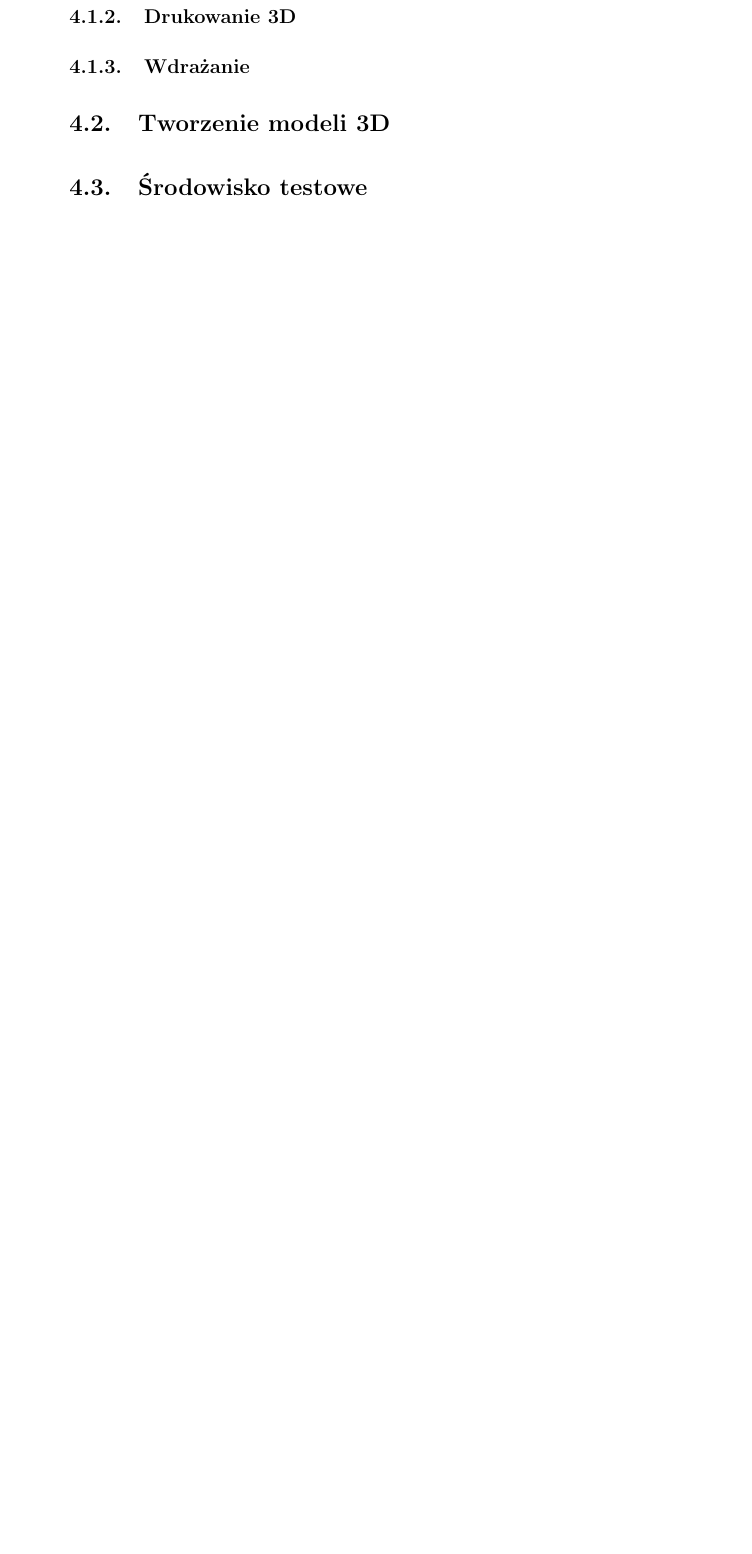
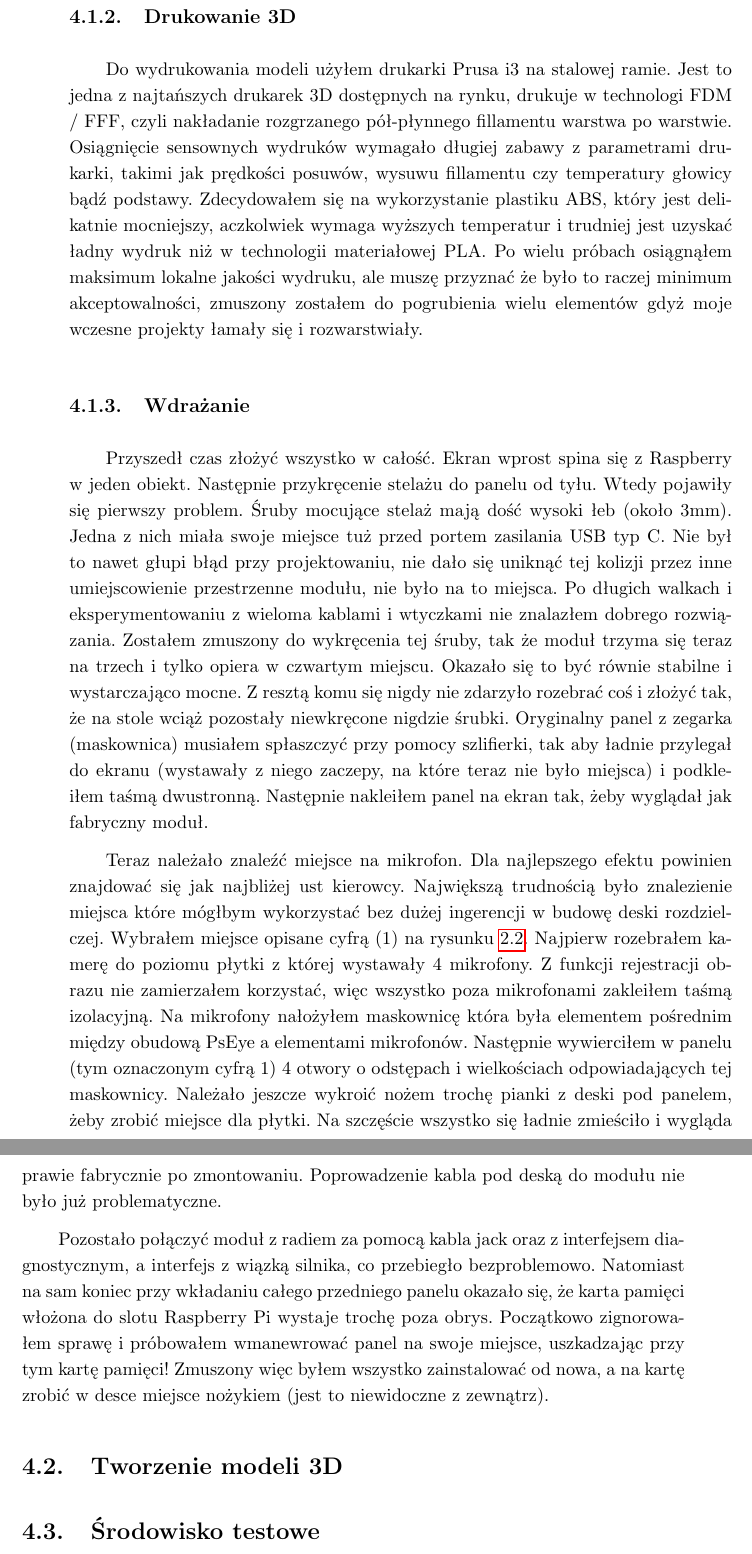
Before and after one commit to mpostawka/bmw-assist, a LaTeX thesis (praca.tex): part of page 15 of 15 before the commit and two parts of pages 15 and 16 of 16 after it, the two joined at a grey line, cut so that both start at the same text, the shorter picture padded with empty space. Compiled offline with pdfLaTeX.

Commit message:
Drukowanie i wdrażanie

```diff
--- a/praca.tex
+++ b/praca.tex
@@ -203,10 +203,15 @@ W tej części znajduje się omówienie projektu od strony sprzętu (ang. hardwa
 
 
 \subsection{Drukowanie 3D}
-
+    Do wydrukowania modeli użyłem drukarki Prusa i3 na stalowej ramie. Jest to jedna z najtańszych drukarek 3D dostępnych na rynku, drukuje w technologi FDM / FFF, czyli nakładanie rozgrzanego pół-płynnego fillamentu warstwa po warstwie. Osiągnięcie sensownych wydruków wymagało długiej zabawy z parametrami drukarki, takimi jak prędkości posuwów, wysuwu fillamentu czy temperatury głowicy bądź podstawy. Zdecydowałem się na wykorzystanie plastiku ABS, który jest delikatnie mocniejszy, aczkolwiek wymaga wyższych temperatur i trudniej jest uzyskać ładny wydruk niż w technologii materiałowej PLA. Po wielu próbach osiągnąłem maksimum lokalne jakości wydruku, ale muszę przyznać że było to raczej minimum akceptowalności, zmuszony zostałem do pogrubienia wielu elementów gdyż moje wczesne projekty łamały się i rozwarstwiały.
 
 
 \subsection{Wdrażanie}
+    Przyszedł czas złożyć wszystko w całość. Ekran wprost spina się z Raspberry w jeden obiekt. Następnie przykręcenie stelażu do panelu od tyłu. Wtedy pojawiły się pierwszy problem. Śruby mocujące stelaż mają dość wysoki łeb (około 3mm). Jedna z nich miała swoje miejsce tuż przed portem zasilania USB typ C. Nie był to nawet głupi błąd przy projektowaniu, nie dało się uniknąć tej kolizji przez inne umiejscowienie przestrzenne modułu, nie było na to miejsca. Po długich walkach i eksperymentowaniu z wieloma kablami i wtyczkami nie znalazłem dobrego rozwiązania. Zostałem zmuszony do wykręcenia tej śruby, tak że moduł trzyma się teraz na trzech i tylko opiera w czwartym miejscu. Okazało się to być równie stabilne i wystarczająco mocne. Z resztą komu się nigdy nie zdarzyło rozebrać coś i złożyć tak, że na stole wciąż pozostały niewkręcone nigdzie śrubki. Oryginalny panel z zegarka (maskownica) musiałem spłaszczyć przy pomocy szlifierki, tak aby ładnie przylegał do ekranu (wystawały z niego zaczepy, na które teraz nie było miejsca) i podkleiłem taśmą dwustronną. Następnie nakleiłem panel na ekran tak, żeby wyglądał jak fabryczny moduł.
+
+    Teraz należało znaleźć miejsce na mikrofon. Dla najlepszego efektu powinien znajdować się jak najbliżej ust kierowcy. Największą trudnością było znalezienie miejsca które mógłbym wykorzystać bez dużej ingerencji w budowę deski rozdzielczej. Wybrałem miejsce opisane cyfrą (1) na rysunku \ref{fig:e30_interior}. Najpierw rozebrałem kamerę do poziomu płytki z której wystawały 4 mikrofony. Z funkcji rejestracji obrazu nie zamierzałem korzystać, więc wszystko poza mikrofonami zakleiłem taśmą izolacyjną. Na mikrofony nałożyłem maskownicę która była elementem pośrednim między obudową PsEye a elementami mikrofonów. Następnie wywierciłem w panelu (tym oznaczonym cyfrą 1) 4 otwory o odstępach i wielkościach odpowiadających tej maskownicy. Należało jeszcze wykroić nożem trochę pianki z deski pod panelem, żeby zrobić miejsce dla płytki. Na szczęście wszystko się ładnie zmieściło i wygląda prawie fabrycznie po zmontowaniu. Poprowadzenie kabla pod deską do modułu nie było już problematyczne.
+
+    Pozostało połączyć moduł z radiem za pomocą kabla jack oraz z interfejsem diagnostycznym, a interfejs z wiązką silnika, co przebiegło bezproblemowo. Natomiast na sam koniec przy wkładaniu całego przedniego panelu okazało się, że karta pamięci włożona do slotu Raspberry Pi wystaje trochę poza obrys. Początkowo zignorowałem sprawę i próbowałem wmanewrować panel na swoje miejsce, uszkadzając przy tym kartę pamięci! Zmuszony więc byłem wszystko zainstalować od nowa, a na kartę zrobić w desce miejsce nożykiem (jest to niewidoczne z zewnątrz).
 \section{Tworzenie modeli 3D}
 \label{section:3d}
 \section{Środowisko testowe} % może do części fizycznej?
```
